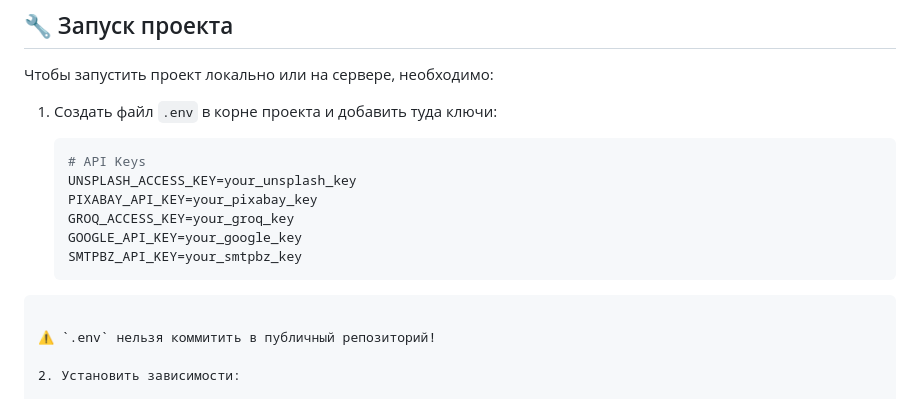
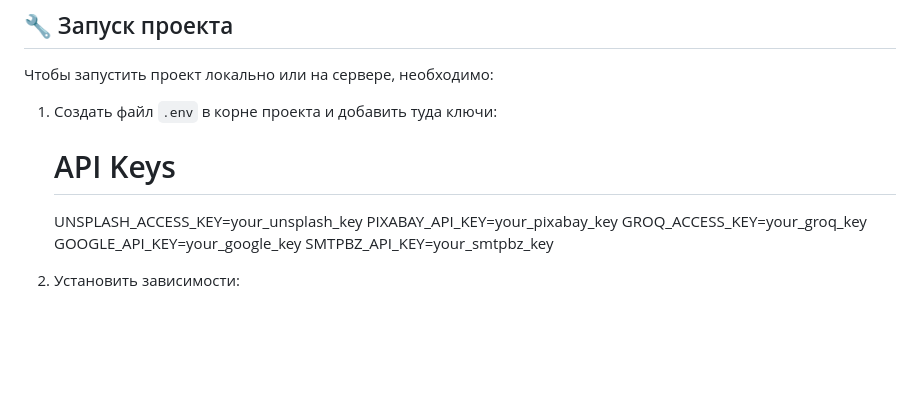
Before and after one commit to ArseniyKvasov/linguaglow-public1, a Markdown page: README.md, the part around the change. GitHub-like rendering; blank space fills up the shorter version.

`````diff
--- a/README.md
+++ b/README.md
@@ -51,16 +51,12 @@
 
 1. Создать файл `.env` в корне проекта и добавить туда ключи:
 
-   ```ini
    # API Keys
    UNSPLASH_ACCESS_KEY=your_unsplash_key
    PIXABAY_API_KEY=your_pixabay_key
    GROQ_ACCESS_KEY=your_groq_key
    GOOGLE_API_KEY=your_google_key
    SMTPBZ_API_KEY=your_smtpbz_key
-````
-
-⚠️ `.env` нельзя коммитить в публичный репозиторий!
 
 2. Установить зависимости:
 
`````
